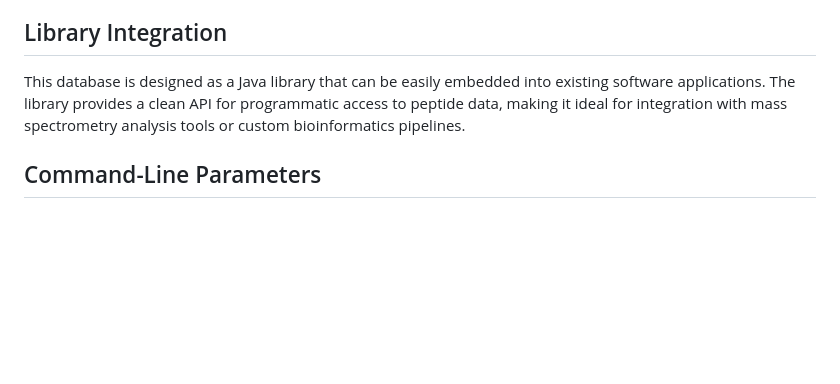
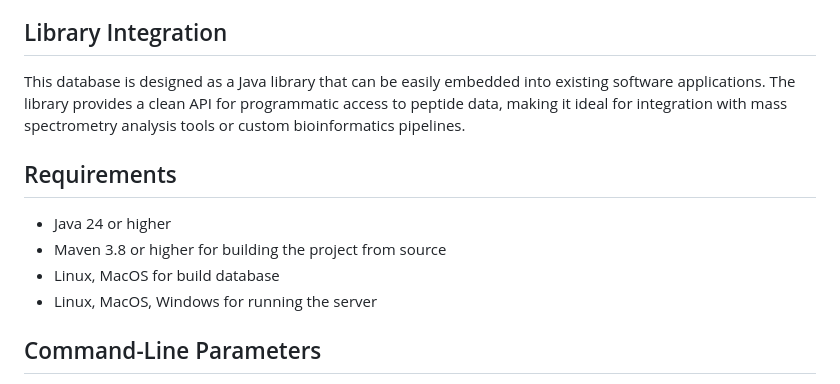
Before and after one commit to jankod/DigestedProteinDB, a Markdown page: README.md, the part around the change. Drawn GitHub-style; blank space fills up the shorter version.

```diff
--- a/README.md
+++ b/README.md
@@ -94,6 +94,12 @@ The library provides a clean API for programmatic access to peptide data, making
 spectrometry
 analysis tools or custom bioinformatics pipelines.
 
+## Requirements
+- Java 24 or higher
+- Maven 3.8 or higher for building the project from source
+- Linux, MacOS for build database
+- Linux, MacOS, Windows for running the server
+
 ## Command-Line Parameters
 
 The application provides two main commands: `create-db` for creating the database and `server` for running the web
```
